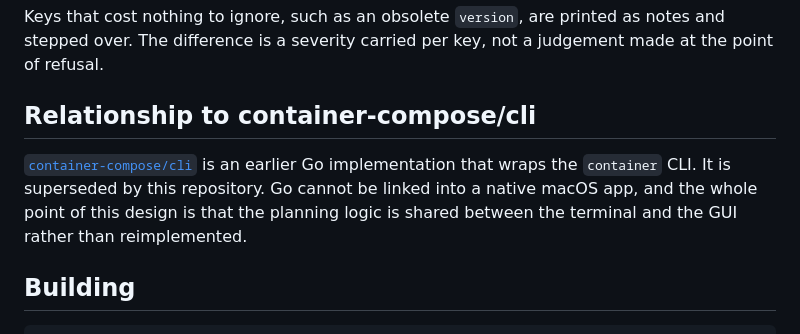
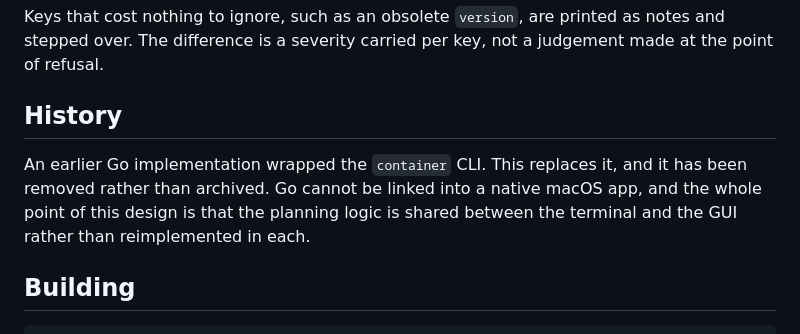
Before and after one commit to andrew-waters/compose, a Markdown page: README.md, the part around the change. GitHub-like rendering.

Commit message:
The Go CLI is being removed, not archived

```diff
--- a/README.md
+++ b/README.md
@@ -124,12 +124,12 @@ Keys that cost nothing to ignore, such as an obsolete `version`, are printed as
 stepped over. The difference is a severity carried per key, not a judgement made at the point
 of refusal.
 
-## Relationship to container-compose/cli
+## History
 
-[`container-compose/cli`](https://github.com/container-compose/cli) is an earlier Go
-implementation that wraps the `container` CLI. It is superseded by this repository. Go
-cannot be linked into a native macOS app, and the whole point of this design is that the
-planning logic is shared between the terminal and the GUI rather than reimplemented.
+An earlier Go implementation wrapped the `container` CLI. This replaces it, and it has been
+removed rather than archived. Go cannot be linked into a native macOS app, and the whole point
+of this design is that the planning logic is shared between the terminal and the GUI rather
+than reimplemented in each.
 
 ## Building
 
```
